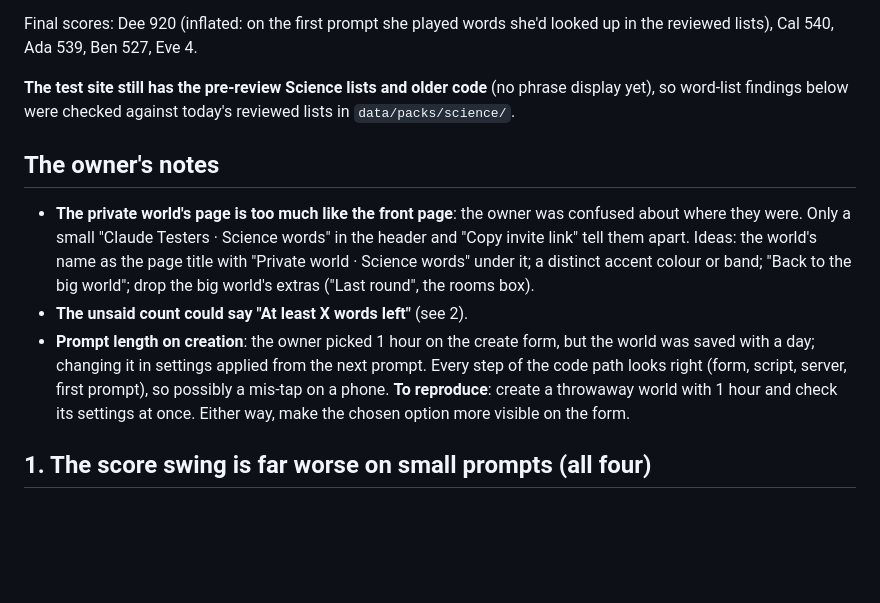
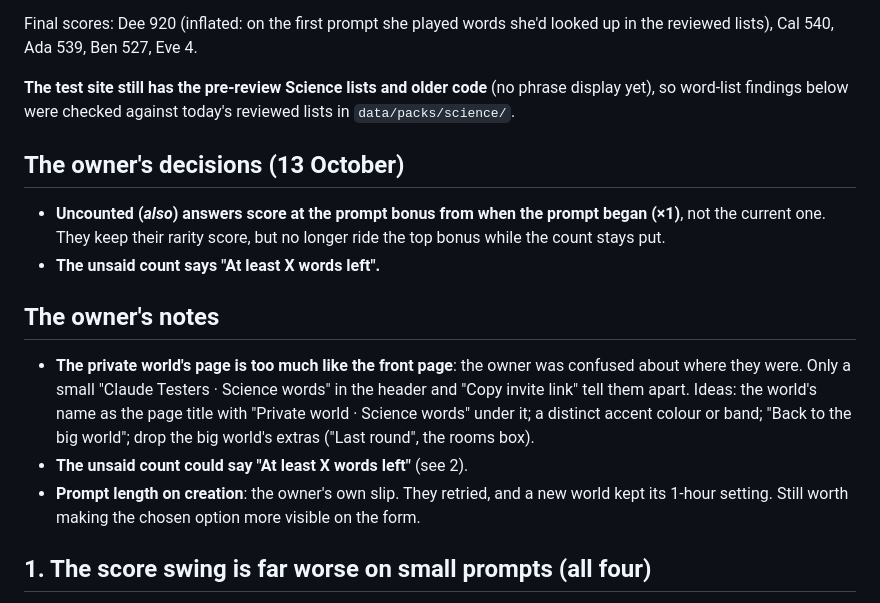
Before and after one commit to mimamo100/noname, a Markdown page: docs/playtests/2026-10-13-private-world.md, the part around the change. GitHub-like rendering; blank space fills up the shorter version.

Commit message:
Playtest report: decisions on uncounted answers and the unsaid count

```diff
--- a/docs/playtests/2026-10-13-private-world.md
+++ b/docs/playtests/2026-10-13-private-world.md
@@ -6,11 +6,16 @@ Final scores: Dee 920 (inflated: on the first prompt she played words she'd look
 
 **The test site still has the pre-review Science lists and older code** (no phrase display yet), so word-list findings below were checked against today's reviewed lists in `data/packs/science/`.
 
+## The owner's decisions (13 October)
+
+- **Uncounted (*also*) answers score at the prompt bonus from when the prompt began (×1)**, not the current one. They keep their rarity score, but no longer ride the top bonus while the count stays put.
+- **The unsaid count says "At least X words left".**
+
 ## The owner's notes
 
 - **The private world's page is too much like the front page**: the owner was confused about where they were. Only a small "Claude Testers · Science words" in the header and "Copy invite link" tell them apart. Ideas: the world's name as the page title with "Private world · Science words" under it; a distinct accent colour or band; "Back to the big world"; drop the big world's extras ("Last round", the rooms box).
 - **The unsaid count could say "At least X words left"** (see 2).
-- **Prompt length on creation**: the owner picked 1 hour on the create form, but the world was saved with a day; changing it in settings applied from the next prompt. Every step of the code path looks right (form, script, server, first prompt), so possibly a mis-tap on a phone. **To reproduce**: create a throwaway world with 1 hour and check its settings at once. Either way, make the chosen option more visible on the form.
+- **Prompt length on creation**: the owner's own slip. They retried, and a new world kept its 1-hour setting. Still worth making the chosen option more visible on the form.
 
 ## 1. The score swing is far worse on small prompts (all four)
 
```
